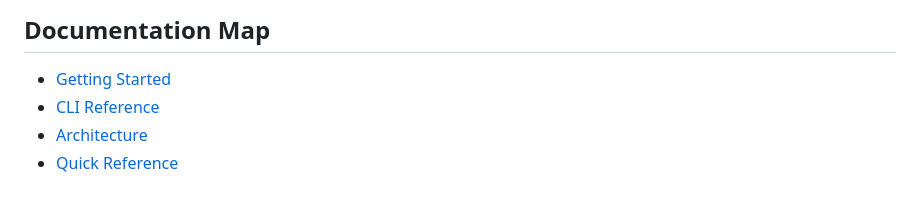
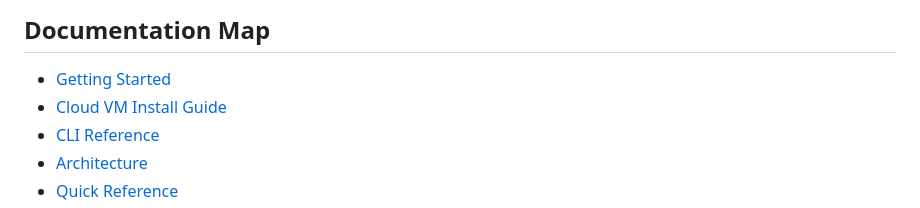
Before and after one commit to hxddh/storageops, a Markdown page: README.md, the part around the change. Rendered like a GitHub page.

Commit message:
docs: add cloud VM install guide

```diff
--- a/README.md
+++ b/README.md
@@ -144,6 +144,7 @@ make validate
 ## Documentation Map
 
 - [Getting Started](docs/getting-started.md)
+- [Cloud VM Install Guide](docs/cloud-vm-install-guide.md)
 - [CLI Reference](docs/cli-reference.md)
 - [Architecture](docs/ARCHITECTURE.md)
 - [Quick Reference](docs/quick-reference.md)
```
Also changed, not shown: docs/cloud-vm-install-guide.md (added, +295 -0 lines), docs/getting-started.md (+3 -0 lines).
